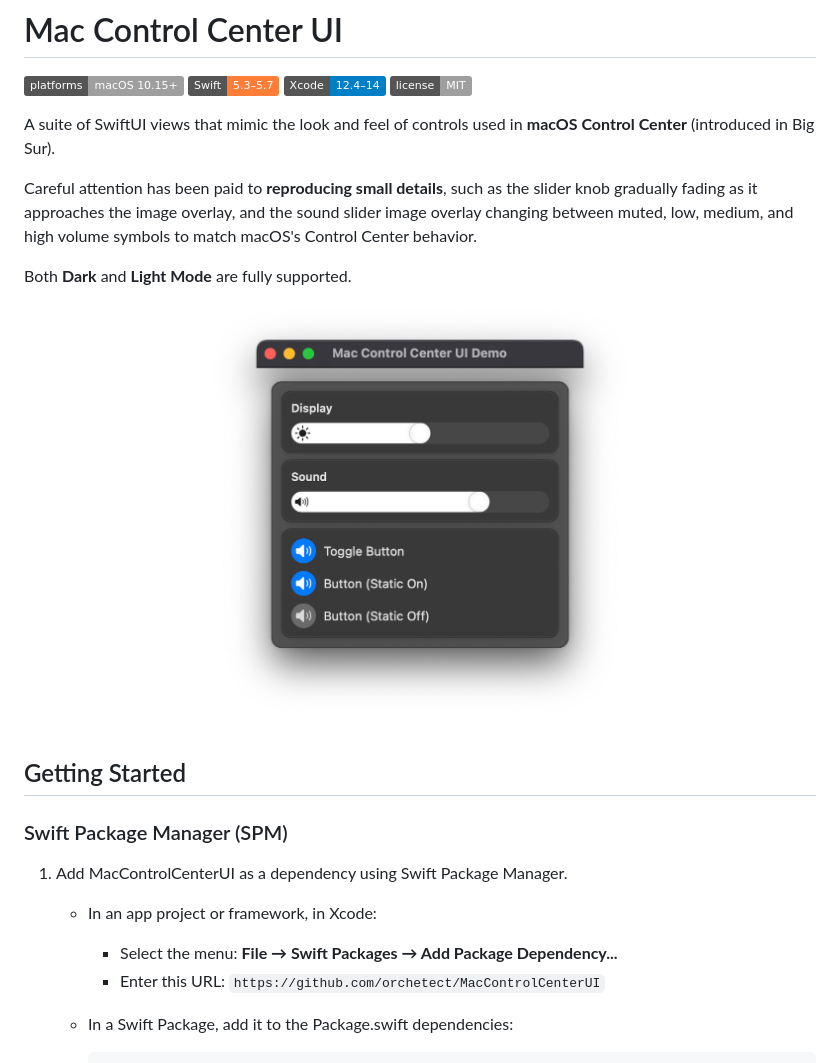
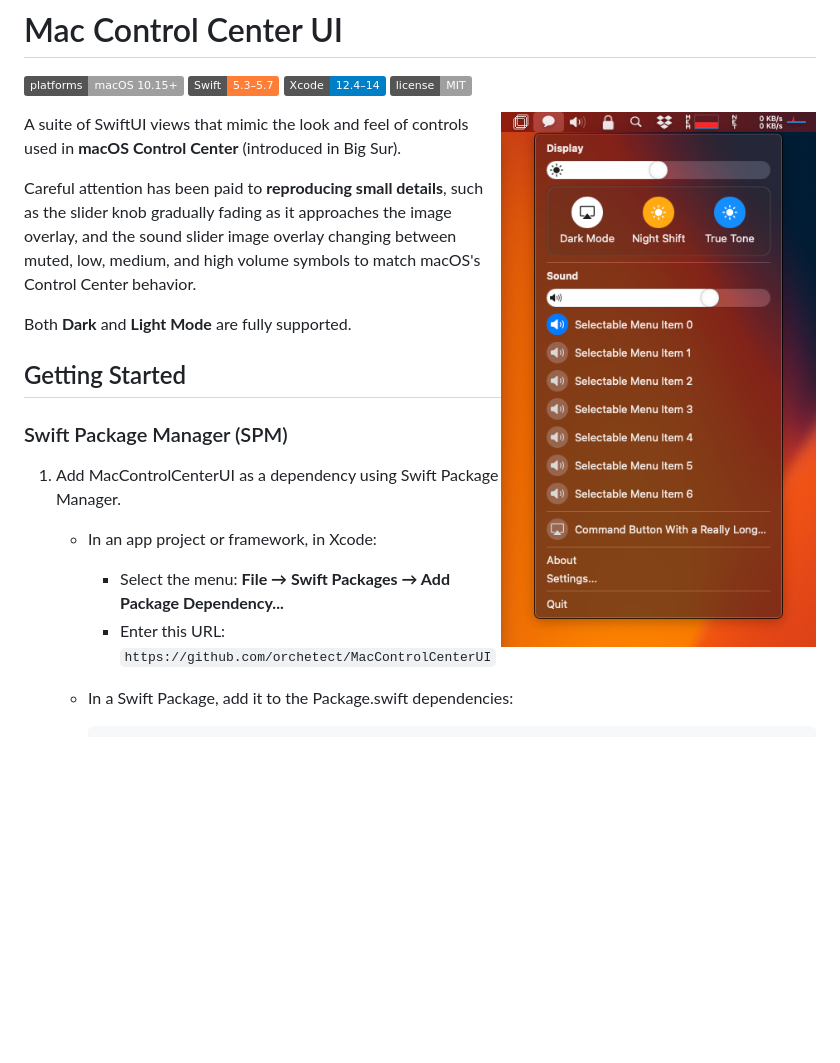
Before and after one commit to orchetect/MacControlCenterUI, a Markdown page: README.md, the part around the change. Drawn GitHub-style; pictures changed too: Images/demo.png; badges without logos; blank space fills up the shorter version.

```diff
--- a/README.md
+++ b/README.md
@@ -1,14 +1,14 @@
 # Mac Control Center UI
 
 [![Platforms - macOS 10.15+](https://img.shields.io/badge/platforms-macOS%2010.15+-lightgrey.svg?style=flat)](https://developer.apple.com/swift) ![Swift 5.3-5.7](https://img.shields.io/badge/Swift-5.3–5.7-orange.svg?style=flat) [![Xcode 12.4-14](https://img.shields.io/badge/Xcode-12.4–14-blue.svg?style=flat)](https://developer.apple.com/swift) [![License: MIT](http://img.shields.io/badge/license-MIT-lightgrey.svg?style=flat)](https://github.com/orchetect/MacControlCenterUI/blob/main/LICENSE)
+
+<img align="right" width="315" src="Images/demo.png" alt="Example">
 
 A suite of SwiftUI views that mimic the look and feel of controls used in **macOS Control Center** (introduced in Big Sur).
 
 Careful attention has been paid to **reproducing small details**, such as the slider knob gradually fading as it approaches the image overlay, and the sound slider image overlay changing between muted, low, medium, and high volume symbols to match macOS's Control Center behavior.
 
 Both **Dark** and **Light Mode** are fully supported.
-
-![demo](Images/demo.png)
 
 ## Getting Started
 
```
